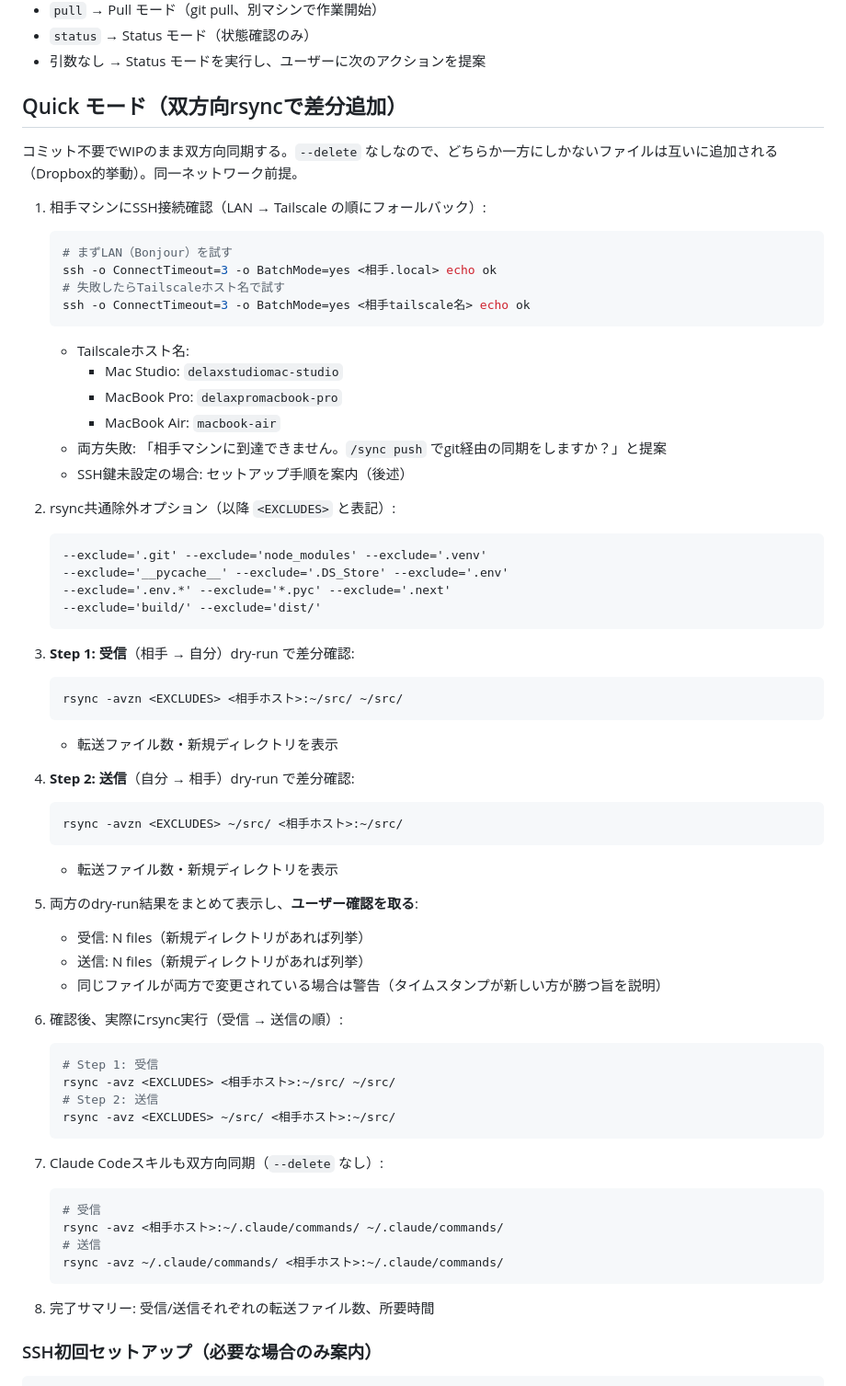
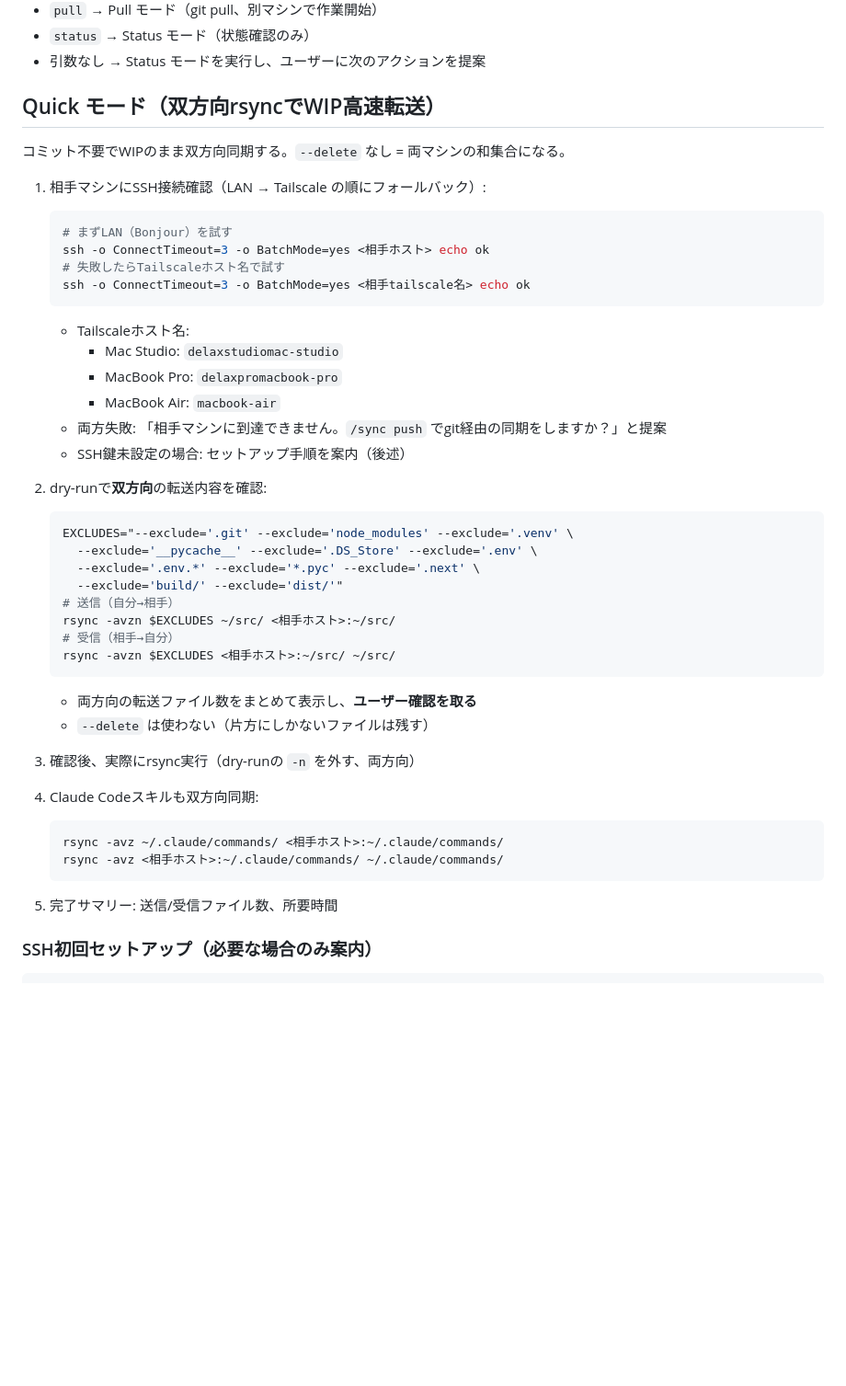
Before and after one commit to DELAxGithub/mac-setup, a Markdown page: claude/commands/sync.md, the part around the change. Shown at 92% size. Rendered like a GitHub page; blank space fills up the shorter version.

Commit message:
Resolve sync.md conflict: use bidirectional rsync design
Co-Authored-By: Claude Opus 4.6 (1M context) <noreply@anthropic.com>

````diff
--- a/claude/commands/sync.md
+++ b/claude/commands/sync.md
@@ -17,14 +17,14 @@
 - `status` → Status モード（状態確認のみ）
 - 引数なし → Status モードを実行し、ユーザーに次のアクションを提案
 
-## Quick モード（双方向rsyncで差分追加）
+## Quick モード（双方向rsyncでWIP高速転送）
 
-コミット不要でWIPのまま双方向同期する。`--delete` なしなので、どちらか一方にしかないファイルは互いに追加される（Dropbox的挙動）。同一ネットワーク前提。
+コミット不要でWIPのまま双方向同期する。`--delete` なし = 両マシンの和集合になる。
 
 1. 相手マシンにSSH接続確認（LAN → Tailscale の順にフォールバック）:
    ```bash
    # まずLAN（Bonjour）を試す
-   ssh -o ConnectTimeout=3 -o BatchMode=yes <相手.local> echo ok
+   ssh -o ConnectTimeout=3 -o BatchMode=yes <相手ホスト> echo ok
    # 失敗したらTailscaleホスト名で試す
    ssh -o ConnectTimeout=3 -o BatchMode=yes <相手tailscale名> echo ok
    ```
@@ -35,48 +35,29 @@
    - 両方失敗: 「相手マシンに到達できません。`/sync push` でgit経由の同期をしますか？」と提案
    - SSH鍵未設定の場合: セットアップ手順を案内（後述）
 
-2. rsync共通除外オプション（以降 `<EXCLUDES>` と表記）:
+2. dry-runで**双方向**の転送内容を確認:
+   ```bash
+   EXCLUDES="--exclude='.git' --exclude='node_modules' --exclude='.venv' \
+     --exclude='__pycache__' --exclude='.DS_Store' --exclude='.env' \
+     --exclude='.env.*' --exclude='*.pyc' --exclude='.next' \
+     --exclude='build/' --exclude='dist/'"
+   # 送信（自分→相手）
+   rsync -avzn $EXCLUDES ~/src/ <相手ホスト>:~/src/
+   # 受信（相手→自分）
+   rsync -avzn $EXCLUDES <相手ホスト>:~/src/ ~/src/
    ```
-   --exclude='.git' --exclude='node_modules' --exclude='.venv'
-   --exclude='__pycache__' --exclude='.DS_Store' --exclude='.env'
-   --exclude='.env.*' --exclude='*.pyc' --exclude='.next'
-   --exclude='build/' --exclude='dist/'
+   - 両方向の転送ファイル数をまとめて表示し、**ユーザー確認を取る**
+   - `--delete` は使わない（片方にしかないファイルは残す）
+
+3. 確認後、実際にrsync実行（dry-runの `-n` を外す、両方向）
+
+4. Claude Codeスキルも双方向同期:
+   ```bash
+   rsync -avz ~/.claude/commands/ <相手ホスト>:~/.claude/commands/
+   rsync -avz <相手ホスト>:~/.claude/commands/ ~/.claude/commands/
    ```
 
-3. **Step 1: 受信**（相手 → 自分）dry-run で差分確認:
-   ```bash
-   rsync -avzn <EXCLUDES> <相手ホスト>:~/src/ ~/src/
-   ```
-   - 転送ファイル数・新規ディレクトリを表示
-
-4. **Step 2: 送信**（自分 → 相手）dry-run で差分確認:
-   ```bash
-   rsync -avzn <EXCLUDES> ~/src/ <相手ホスト>:~/src/
-   ```
-   - 転送ファイル数・新規ディレクトリを表示
-
-5. 両方のdry-run結果をまとめて表示し、**ユーザー確認を取る**:
-   - 受信: N files（新規ディレクトリがあれば列挙）
-   - 送信: N files（新規ディレクトリがあれば列挙）
-   - 同じファイルが両方で変更されている場合は警告（タイムスタンプが新しい方が勝つ旨を説明）
-
-6. 確認後、実際にrsync実行（受信 → 送信の順）:
-   ```bash
-   # Step 1: 受信
-   rsync -avz <EXCLUDES> <相手ホスト>:~/src/ ~/src/
-   # Step 2: 送信
-   rsync -avz <EXCLUDES> ~/src/ <相手ホスト>:~/src/
-   ```
-
-7. Claude Codeスキルも双方向同期（`--delete` なし）:
-   ```bash
-   # 受信
-   rsync -avz <相手ホスト>:~/.claude/commands/ ~/.claude/commands/
-   # 送信
-   rsync -avz ~/.claude/commands/ <相手ホスト>:~/.claude/commands/
-   ```
-
-8. 完了サマリー: 受信/送信それぞれの転送ファイル数、所要時間
+5. 完了サマリー: 送信/受信ファイル数、所要時間
 
 ### SSH初回セットアップ（必要な場合のみ案内）
 
````
